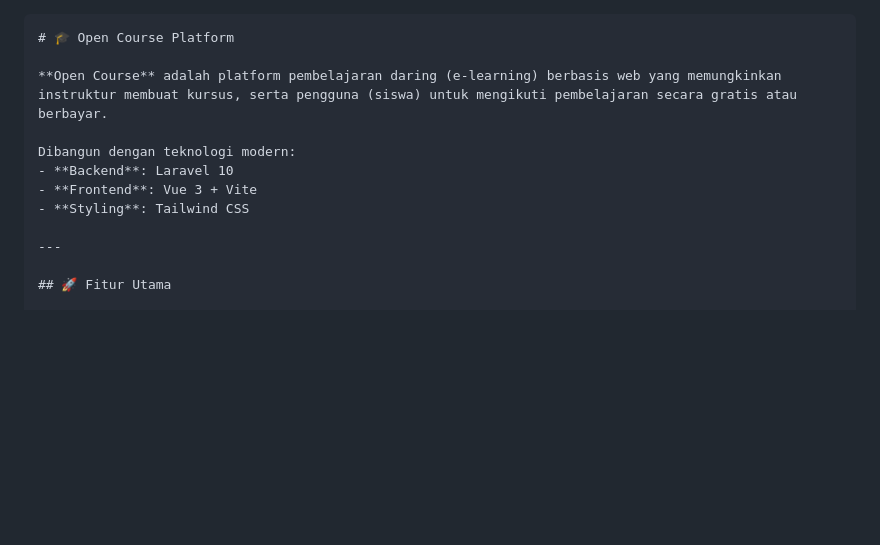
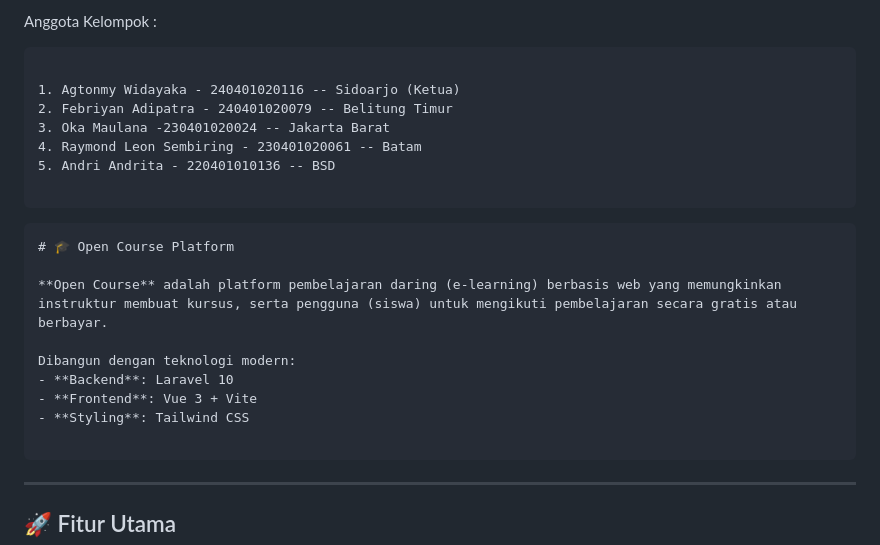
Before and after one commit to tomysby/open-course, a Markdown page: README.md, the part around the change. Drawn GitHub-style; blank space fills up the shorter version.

````diff
--- a/README.md
+++ b/README.md
@@ -1,3 +1,15 @@
+Anggota Kelompok :
+
+```markdown
+
+1. Agtonmy Widayaka - 240401020116 -- Sidoarjo (Ketua)
+2. Febriyan Adipatra - 240401020079 -- Belitung Timur
+3. Oka Maulana -230401020024 -- Jakarta Barat
+4. Raymond Leon Sembiring - 230401020061 -- Batam
+5. Andri Andrita - 220401010136 -- BSD
+
+```
+
 ```markdown
 # 🎓 Open Course Platform
 
@@ -8,7 +20,10 @@ Dibangun dengan teknologi modern:
 - **Frontend**: Vue 3 + Vite
 - **Styling**: Tailwind CSS
 
+```
+
 ---
+
 
 ## 🚀 Fitur Utama
 
````
